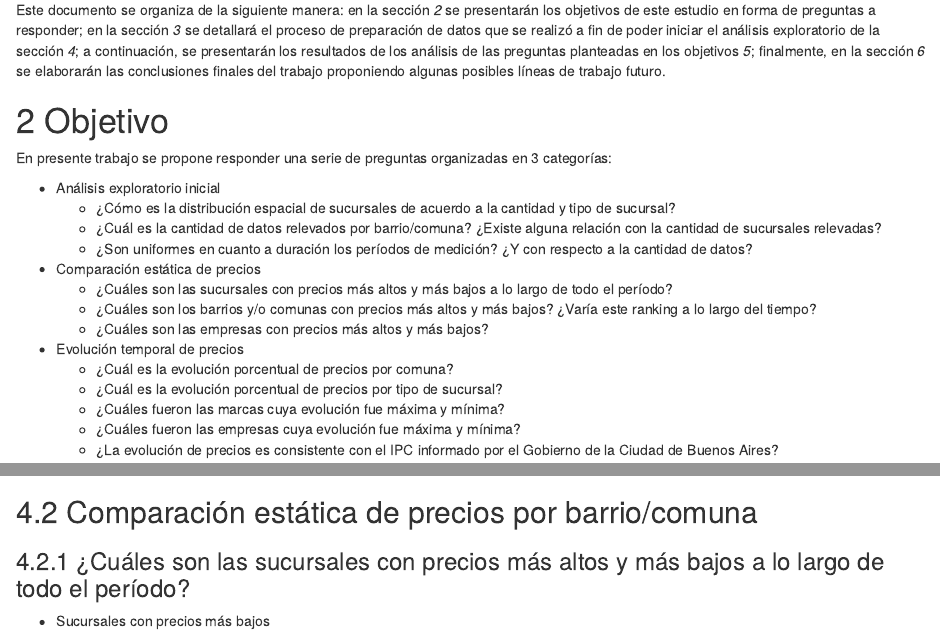
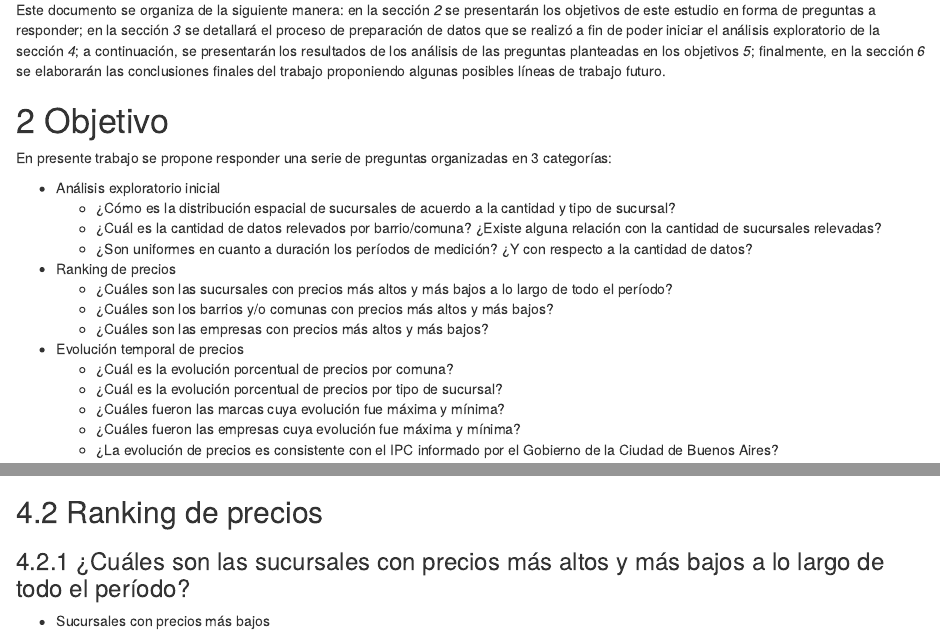
Before and after one commit to srovere/maestria-data-mining, an R Markdown document (src/R/data-mining/TP1/03_informe.Rmd): the page in a window 1100 px wide, from 750 px down, and a second part further down, joined at a grey line. Rendered offline with R 4.5, knitr and Pandoc, with nearby package versions; some code elsewhere in the file could not run offline.

Commit message:
Cambio en texto de objetivos

````diff
--- a/src/R/data-mining/TP1/03_informe.Rmd
+++ b/src/R/data-mining/TP1/03_informe.Rmd
@@ -57,9 +57,9 @@ En presente trabajo se propone responder una serie de preguntas organizadas en 3
   - ¿Cuál es la cantidad de datos relevados por barrio/comuna? ¿Existe alguna relación con la cantidad de sucursales relevadas?
   - ¿Son uniformes en cuanto a duración los períodos de medición? ¿Y con respecto a la cantidad de datos?
 
-* Comparación estática de precios
+* Ranking de precios
   - ¿Cuáles son las sucursales con precios más altos y más bajos a lo largo de todo el período?
-  - ¿Cuáles son los barrios y/o comunas con precios más altos y más bajos? ¿Varía este ranking a lo largo del tiempo?
+  - ¿Cuáles son los barrios y/o comunas con precios más altos y más bajos?
   - ¿Cuáles son las empresas con precios más altos y más bajos?
 
 * Evolución temporal de precios
@@ -124,7 +124,7 @@ plot(grafico.precios.sucursales.comuna)
 plot(grafico.cantidad.datos.relevados)
 ```
 
-## Comparación estática de precios por barrio/comuna
+## Ranking de precios
 
 ### ¿Cuáles son las sucursales con precios más altos y más bajos a lo largo de todo el período?
 
````
Also changed, not shown: src/R/data-mining/TP1/03_informe.Rmd (1 more changed lines).
